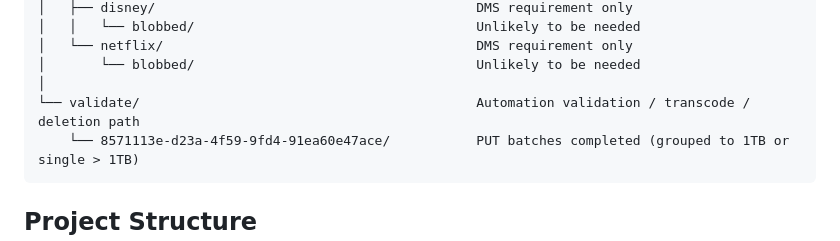
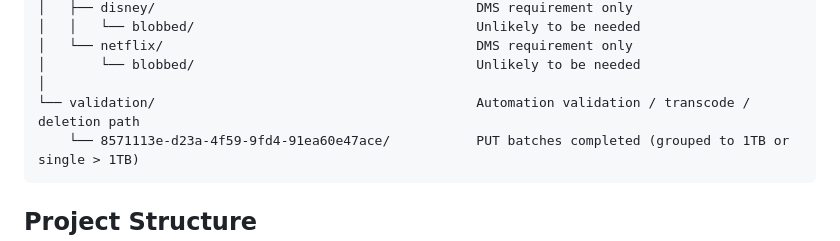
Before and after one commit to bfidatadigipres/autoingest, a Markdown page: PIPELINE.md, the part around the change. Drawn GitHub-style.

Commit message:
Fix validate path to 'validation'

````diff
--- a/PIPELINE.md
+++ b/PIPELINE.md
@@ -24,7 +24,7 @@ autoingest/                                             Top level folder
 │   └── netflix/                                        DMS requirement only
 │       └── blobbed/                                    Unlikely to be needed
 │
-└── validate/                                           Automation validation / transcode / deletion path
+└── validation/                                         Automation validation / transcode / deletion path
     └── 8571113e-d23a-4f59-9fd4-91ea60e47ace/           PUT batches completed (grouped to 1TB or single > 1TB)
 ```
 
````
